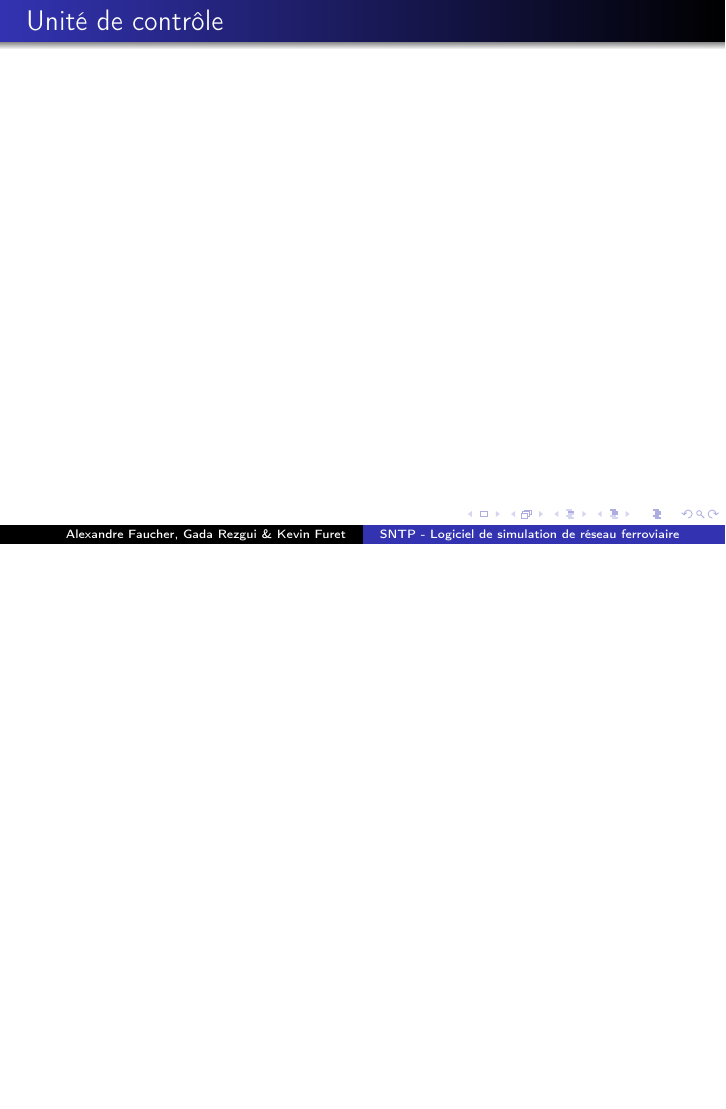
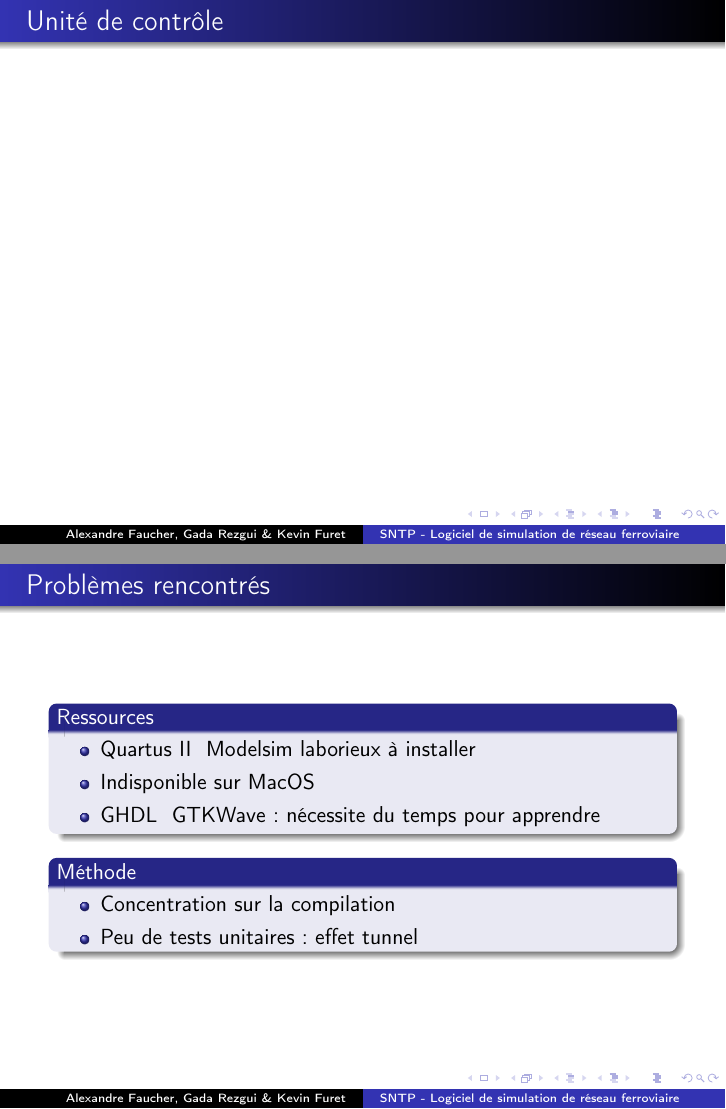
Before and after one commit to AL3XEY/Central-Potating-Unit, LaTeX slides (doc/presentation/presentation.tex): page 7 of 10 before the commit and pages 7 and 8 of 11 after it, the two joined at a grey line, the shorter picture padded with empty space. Compiled offline with pdfLaTeX.

Commit message:
Update presentation.

```diff
--- a/doc/presentation/presentation.tex
+++ b/doc/presentation/presentation.tex
@@ -108,11 +120,30 @@
 %\section{Architecture du CPU}
 \begin{frame}
 \frametitle{Architecture du CPU}
+%\includegraphics[scale=0.5]{cpu_interface}
 \end{frame}
 
 %\section{Unité de contrôle}
 \begin{frame}
 \frametitle{Unité de contrôle}
+\end{frame}
+
+%\section{Unité de contrôle}
+\begin{frame}
+\frametitle{Problèmes rencontrés}
+\begin{block}{Ressources}
+	\begin{itemize}
+		\item Quartus II & Modelsim laborieux à installer
+		\item Indisponible sur MacOS
+		\item GHDL & GTKWave : nécessite du temps pour apprendre
+	\end{itemize}
+\end{block}
+\begin{block}{Méthode}
+	\begin{itemize}
+		\item Concentration sur la compilation
+		\item Peu de tests unitaires : effet tunnel
+	\end{itemize}
+\end{block}
 \end{frame}
 
 %\section{Conclusion}
```
Also changed, not shown: doc/presentation/presentation.tex (12 more changed lines).
